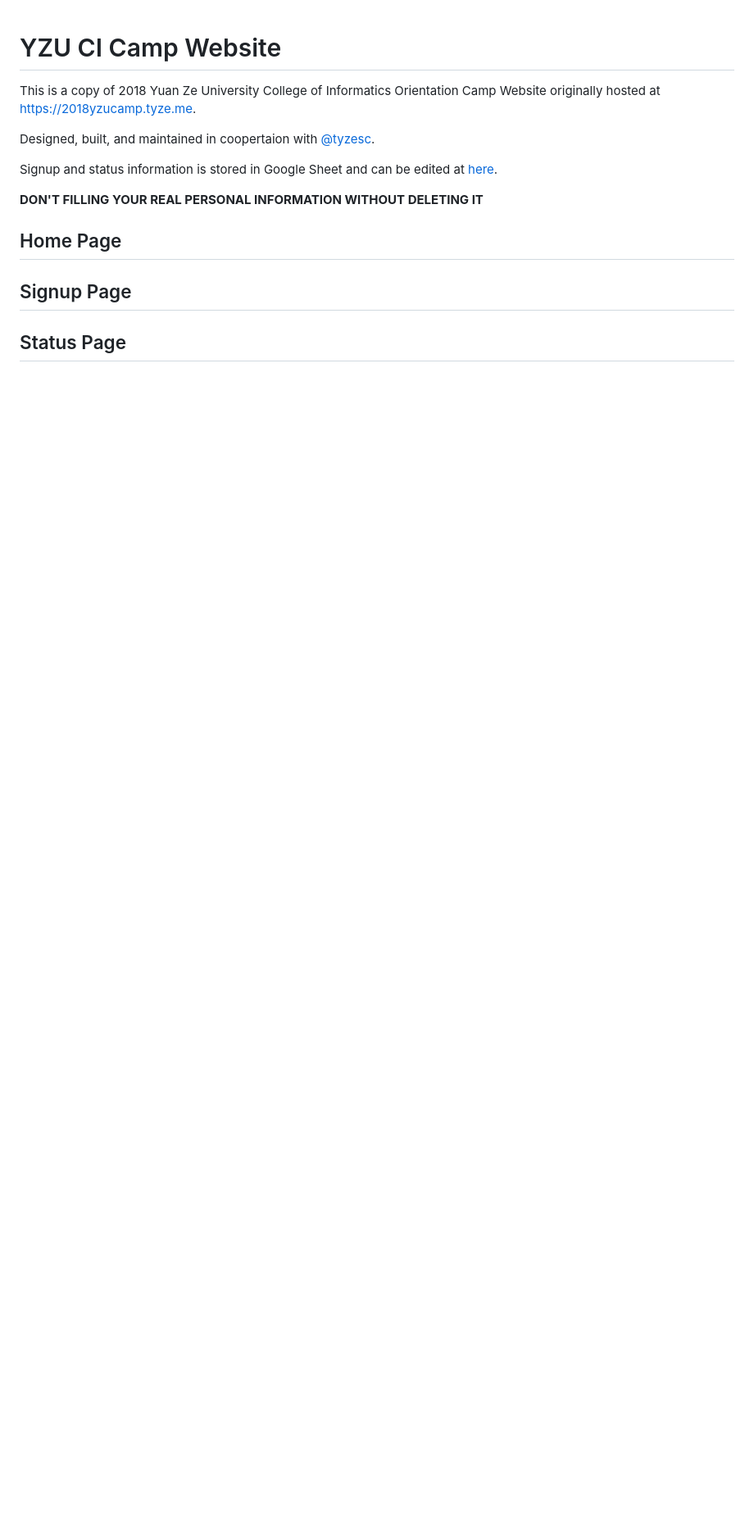
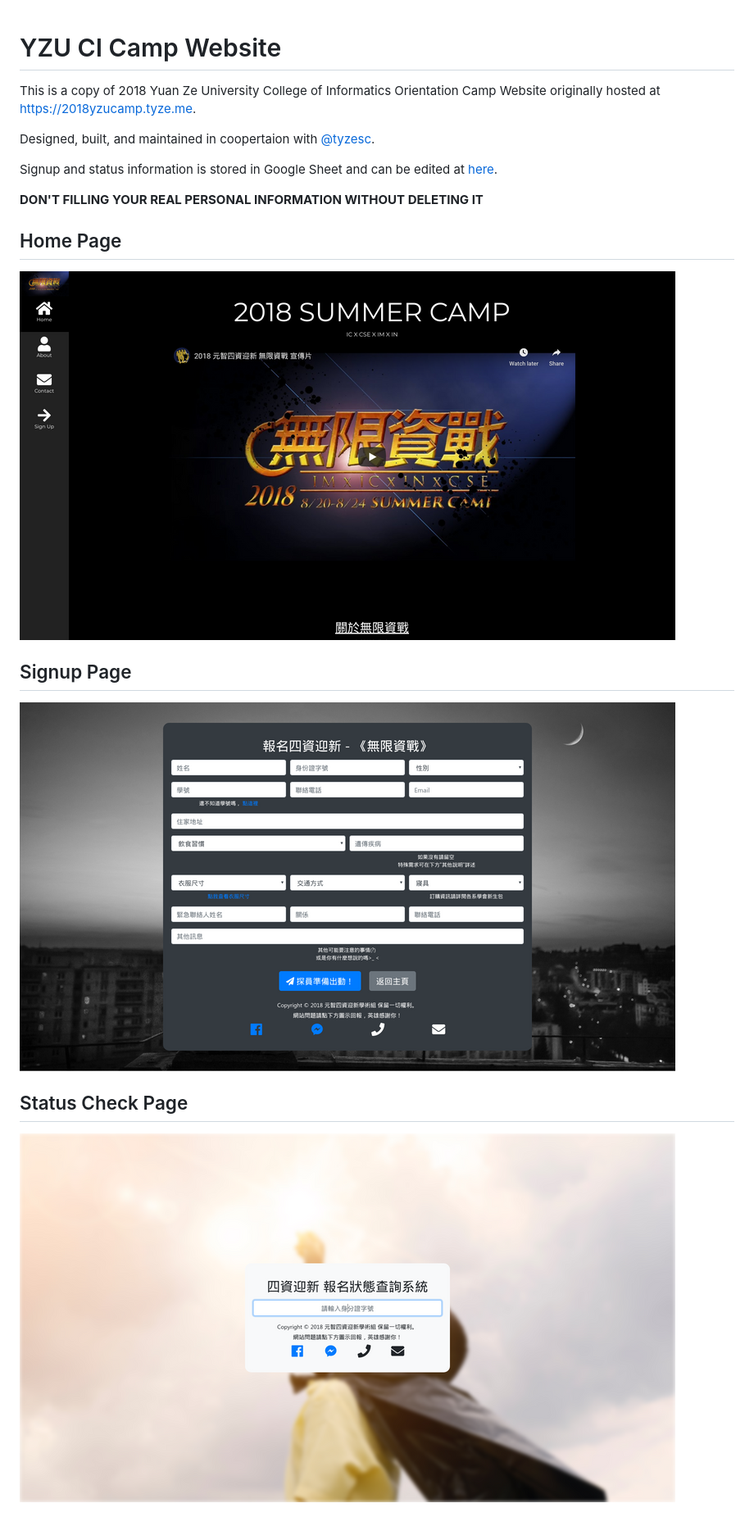
Before and after one commit to tomy0000000/YZU-CI-Camp, a Markdown page: README.md, the part around the change. Shown: that part at 82% size. Rendered like a GitHub page; pictures changed too: demo_img/check.png (added), demo_img/index.png (added), demo_img/signup.png (added); blank space fills up the shorter version.

Commit message:
Final Cleanup

```diff
--- a/README.md
+++ b/README.md
@@ -9,10 +9,12 @@ Signup and status information is stored in Google Sheet and can be edited at [he
 
 ## Home Page
 
-
+![index demo image](demo_img/index.png)
 
 ## Signup Page
 
+![signup demo image](demo_img/signup.png)
 
+## Status Check Page
 
-## Status Page
+![check demo image](demo_img/check.png)
```
Also changed, not shown: img/astronaut-astronomy-cosmos-2156.jpg (deleted), 1 other file.
